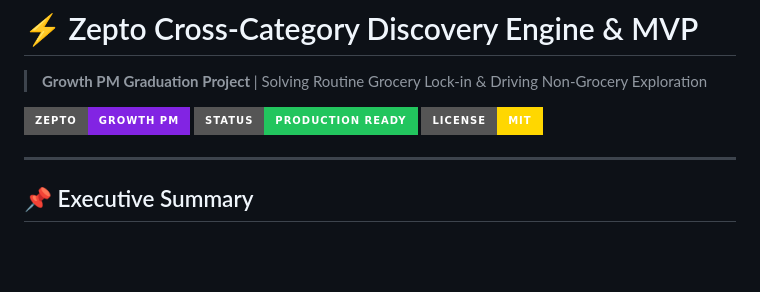
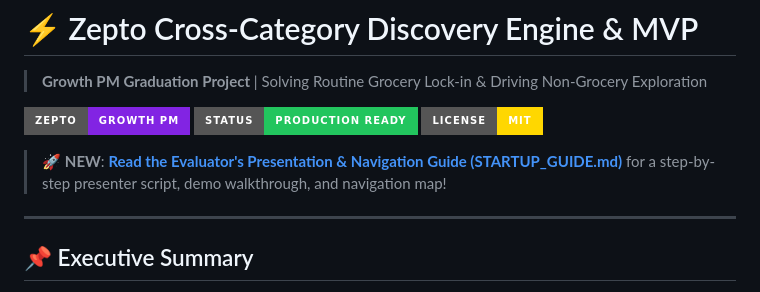
Before and after one commit to akhyashukla03/zeptomvp2.0, a Markdown page: README.md, the part around the change. Drawn GitHub-style; badges without logos; blank space fills up the shorter version.

Commit message:
docs: add evaluator startup guide and presenter script (STARTUP_GUIDE.md)

```diff
--- a/README.md
+++ b/README.md
@@ -4,6 +4,8 @@
 ![Zepto Growth PM Portal](https://img.shields.io/badge/Zepto-Growth%20PM-8224e3?style=for-the-badge&logo=appveyor)
 ![Status](https://img.shields.io/badge/Status-Production%20Ready-22c55e?style=for-the-badge)
 ![License](https://img.shields.io/badge/License-MIT-ffd700?style=for-the-badge)
+
+> 🚀 **NEW**: [**Read the Evaluator's Presentation & Navigation Guide (STARTUP_GUIDE.md)**](STARTUP_GUIDE.md) for a step-by-step presenter script, demo walkthrough, and navigation map!
 
 ---
 
```
Also changed, not shown: STARTUP_GUIDE.md (added, +94 -0 lines).
